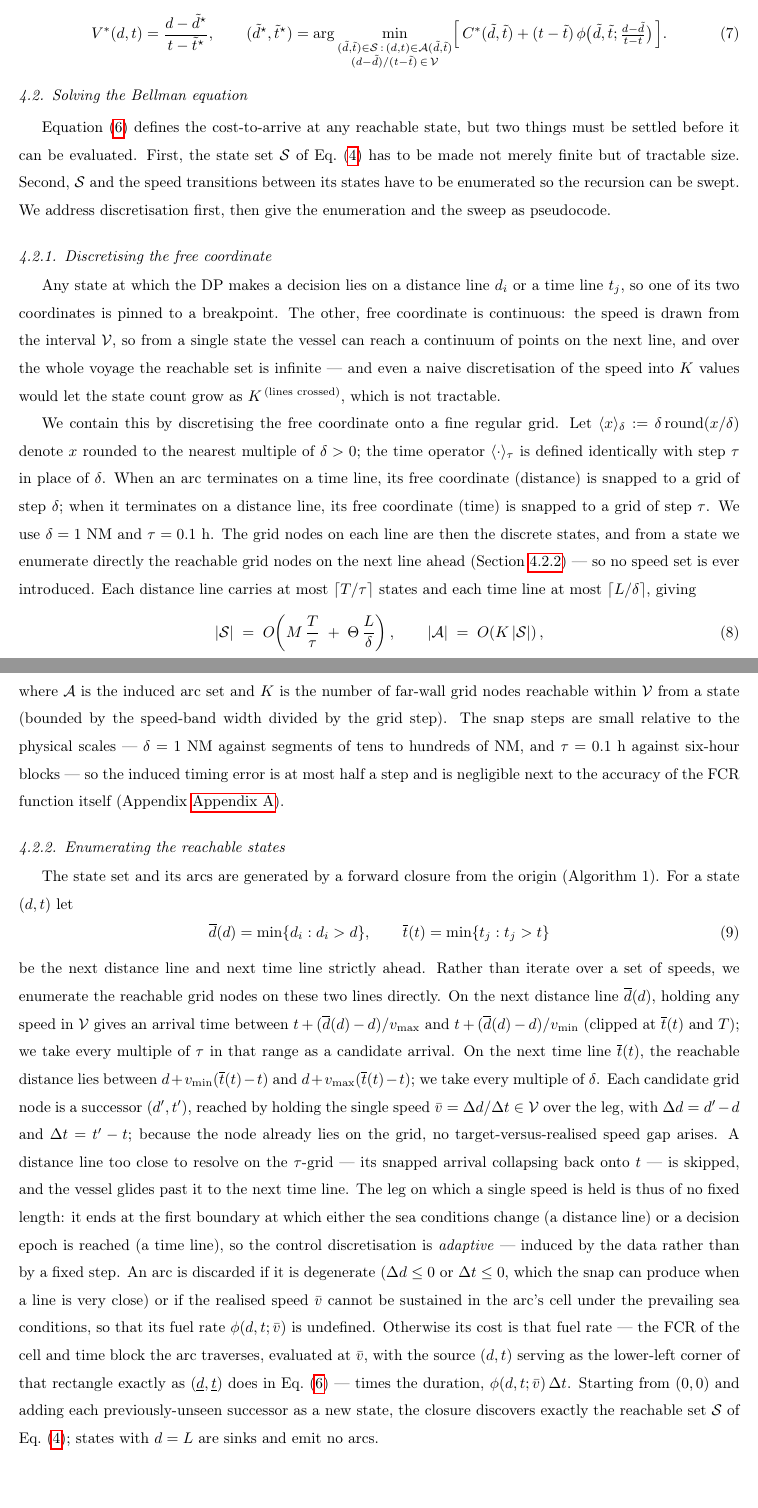
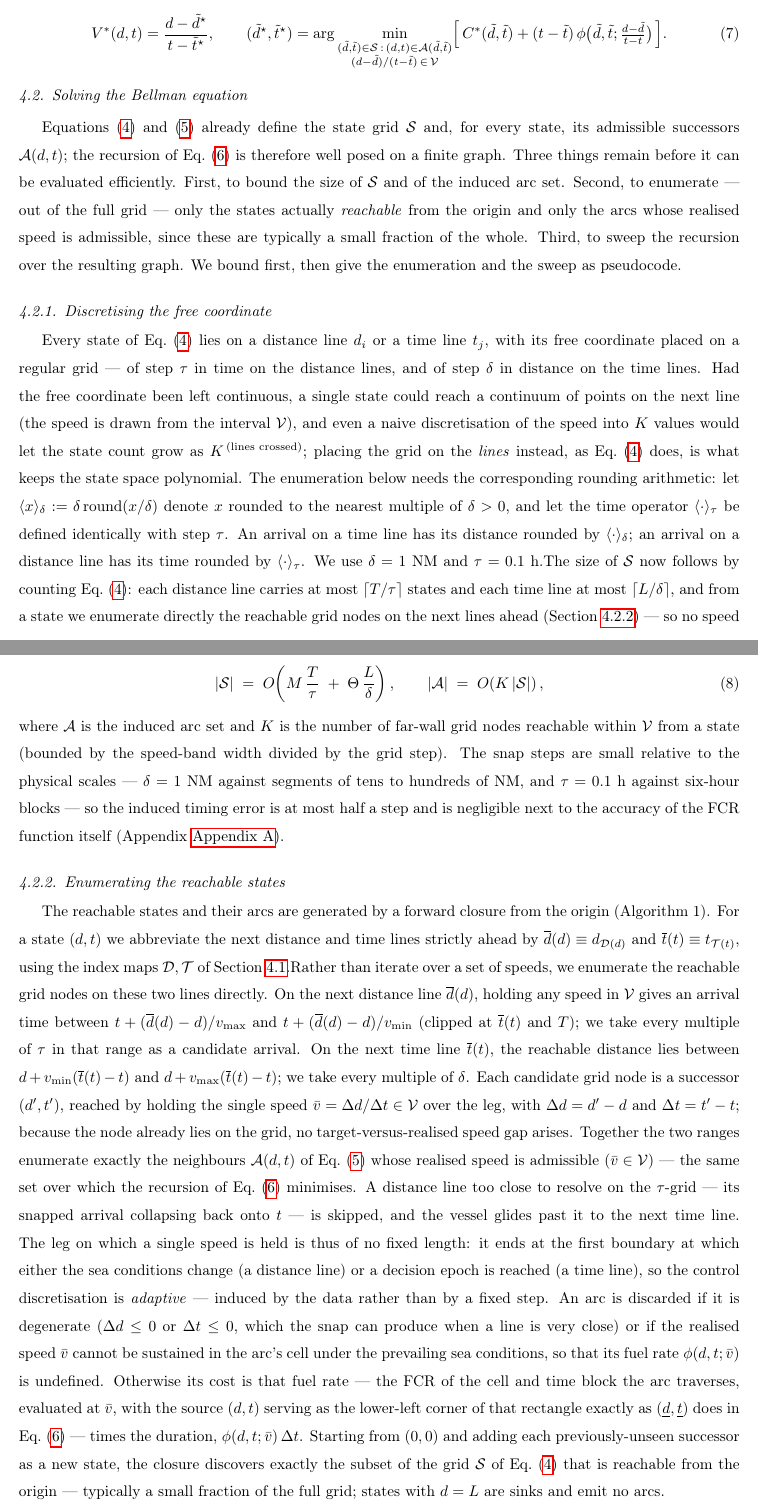
Before and after one commit to amishafir/Voyage_Optimization, a LaTeX paper (paper_workspace/paper_full_draft.tex): two parts of pages 9 and 10 of 25, joined at a grey line, cut so that both start at the same text. Compiled offline with pdfLaTeX.

Commit message:
Paper §4.2: reconcile "Solving the Bellman equation" with §4.1's explicit grid
Forward-only — Tal's §4.1 (Eqs. 4-5, index maps) untouched; all diff hunks are
in §4.2. Old versions kept under \begin{comment} per convention.

1. §4.2 intro: was "S has to be made not merely finite but of tractable size"
   (written when S was abstract). Now: Eqs. 4-5 already define S and A(d,t), so
   what remains is (a) bound |S| and the arc set, (b) enumerate only the
   REACHABLE states / admissible arcs, (c) sweep.
2. §4.2.1: drop the continuum/"we contain this" motivation as the lead; the
   grid is fixed by Eq. 4 (K^lines remark retained as the why-on-the-lines
   aside). The snap operators are reframed as the rounding arithmetic the
   enumeration needs. The |S| bound now follows by counting Eq. 4.
3. §4.2.2: d-bar/t-bar defined as shorthand for §4.1's index maps (was a
   duplicate from-scratch definition); new sentence tying the enumeration to
   A(d,t) of Eq. 5 filtered by v-bar in V (the same set the recursion
   minimises over); closure claim fixed — it discovers the reachable SUBSET of
   the grid S, not S itself.
4. Algorithm 1: the two enumeration loops annotated as the first/second set of
   Eq. 5.

Verified: comment 15/15, equation 23/23, all labels unique in active text, no
active stale claims.

Co-Authored-By: Claude Fable 5 <noreply@anthropic.com>

```diff
--- a/paper_workspace/paper_full_draft.tex
+++ b/paper_workspace/paper_full_draft.tex
@@ -534,11 +534,23 @@ V^{*}(d,t)=\frac{d-\tilde d^{\star}}{t-\tilde t^{\star}},\qquad
 \subsection{Solving the Bellman equation}
 \label{sec:solve}
 
+% ==== OLD (S had to be "made finite" — written before §4.1 defined the explicit grid) — superseded; kept, not rendered ====
+\begin{comment}
 Equation~\eqref{eq:cost-to-arrive} defines the cost-to-arrive at any reachable state, but two things
 must be settled before it can be evaluated. First, the state set $\mathcal{S}$ of
 Eq.~\eqref{eq:state-space} has to be made not merely finite but of tractable size. Second, $\mathcal{S}$
 and the speed transitions between its states have to be enumerated so the recursion can be swept. We
 address discretisation first, then give the enumeration and the sweep as pseudocode.
+\end{comment}
+% ==== NEW (S and A are already defined by Eqs. 4-5; what remains is bounding, enumerating, sweeping) ====
+Equations~\eqref{eq:state-space} and~\eqref{eq:neighbors} already define the state grid $\mathcal{S}$
+and, for every state, its admissible successors $\mathcal{A}(d,t)$; the recursion of
+Eq.~\eqref{eq:cost-to-arrive} is therefore well posed on a finite graph. Three things remain before it
+can be evaluated efficiently. First, to bound the size of $\mathcal{S}$ and of the induced arc set.
+Second, to enumerate --- out of the full grid --- only the states actually \emph{reachable} from the
+origin and only the arcs whose realised speed is admissible, since these are typically a small
+fraction of the whole. Third, to sweep the recursion over the resulting graph. We bound first, then
+give the enumeration and the sweep as pseudocode.
 
 \subsubsection{Discretising the free coordinate}
 \label{sec:snap}
@@ -548,7 +560,9 @@ Any state in which the DP make a decision lies either on a distance line $d_i$ o
 number of lines is finite --- but its cardinality can grow as $|V|^{\,\text{(lines crossed)}}$, which
 is not tractable.
 \end{comment}
-% ==== NEW (continuous 𝒱 -> continuum of reachable points; K^lines blow-up of a naive speed grid) ====
+% ==== OLD (continuum motivation: 𝒱 continuous -> infinite reachable set, K^lines blow-up; the snap "contained" it) ====
+% ==== Written before §4.1 defined the grid explicitly — superseded; kept, not rendered ====
+\begin{comment}
 Any state at which the DP makes a decision lies on a distance line $d_i$ or a time line $t_j$, so one
 of its two coordinates is pinned to a breakpoint. The other, free coordinate is continuous: the speed
 is drawn from the interval $\mathcal{V}$, so from a single state the vessel can reach a continuum of
@@ -556,12 +570,22 @@ points on the next line, and over the whole voyage the reachable set is infinite
 discretisation of the speed into $K$ values would let the state count grow as
 $K^{\,\text{(lines crossed)}}$, which is not tractable.
 
-We contain this by discretising the free coordinate onto a fine regular grid. Let
+We contain this by discretising the free coordinate onto a fine regular grid.
+\end{comment}
+% ==== NEW (grid already fixed by Eq. 4; the operators below are the rounding arithmetic onto it) ====
+Every state of Eq.~\eqref{eq:state-space} lies on a distance line $d_i$ or a time line $t_j$, with its
+free coordinate placed on a regular grid --- of step $\tau$ in time on the distance lines, and of step
+$\delta$ in distance on the time lines. Had the free coordinate been left continuous, a single state
+could reach a continuum of points on the next line (the speed is drawn from the interval
+$\mathcal{V}$), and even a naive discretisation of the speed into $K$ values would let the state count
+grow as $K^{\,\text{(lines crossed)}}$; placing the grid on the \emph{lines} instead, as
+Eq.~\eqref{eq:state-space} does, is what keeps the state space polynomial. The enumeration below needs
+the corresponding rounding arithmetic: let
 $\langle x\rangle_{\delta}:=\delta\,\mathrm{round}(x/\delta)$ denote $x$ rounded to the nearest multiple
-of $\delta>0$; the time operator $\langle\cdot\rangle_{\tau}$ is defined identically with step $\tau$ in
-place of $\delta$. When an arc terminates on a time line, its free coordinate (distance) is snapped to a
-grid of step $\delta$; when it terminates on a distance line, its free coordinate (time) is snapped to a
-grid of step $\tau$. We use $\delta=1$ NM and $\tau=0.1$ h. % ==== OLD (snap merges distinct-speed arrivals; arc bound in |V|) — superseded; kept, not rendered ====
+of $\delta>0$, and let the time operator $\langle\cdot\rangle_{\tau}$ be defined identically with step
+$\tau$. An arrival on a time line has its distance rounded by $\langle\cdot\rangle_{\delta}$; an
+arrival on a distance line has its time rounded by $\langle\cdot\rangle_{\tau}$. We use $\delta=1$ NM
+and $\tau=0.1$ h.% ==== OLD (snap merges distinct-speed arrivals; arc bound in |V|) — superseded; kept, not rendered ====
 \begin{comment}
 Snapping merges the many near-coincident
 arrivals produced by distinct speed sequences into a single shared state, so that each distance line
@@ -572,11 +596,11 @@ carries at most $\lceil T/\tau\rceil$ states and each time line at most $\lceil
 \end{equation}
 where $\mathcal{A}$ is the induced arc set (each state emits at most $|V|$ arcs).
 \end{comment}
-% ==== NEW (grid nodes ARE the discrete states/actions; arc bound in K) ====
-The grid nodes on each line are then the discrete states, and from a state we enumerate directly the
-reachable grid nodes on the next line ahead (Section~\ref{sec:enumerate}) --- so no speed set is ever
-introduced. Each distance line carries at most $\lceil T/\tau\rceil$ states and each time line at most
-$\lceil L/\delta\rceil$, giving
+% ==== NEW (bound follows directly from counting Eq. 4; arc bound in K) ====
+The size of $\mathcal{S}$ now follows by counting Eq.~\eqref{eq:state-space}: each distance line
+carries at most $\lceil T/\tau\rceil$ states and each time line at most $\lceil L/\delta\rceil$, and
+from a state we enumerate directly the reachable grid nodes on the next lines ahead
+(Section~\ref{sec:enumerate}) --- so no speed set is ever introduced. This gives
 \begin{equation}
 \label{eq:state-bound}
 |\mathcal{S}| \;=\; O\!\left(M\,\frac{T}{\tau} \;+\; \Theta\,\frac{L}{\delta}\right),\qquad
@@ -590,12 +614,20 @@ negligible next to the accuracy of the FCR function itself (Appendix~\ref{app:fc
 
 \subsubsection{Enumerating the reachable states}
 \label{sec:enumerate}
+% ==== OLD (d̄/t̄ defined from scratch — duplicated §4.1's index maps 𝒟/𝒯) — superseded; kept, not rendered ====
+\begin{comment}
 The state set and its arcs are generated by a forward closure from the origin
 (Algorithm~1). For a state $(d,t)$ let
 \begin{equation}
 \overline{d}(d)=\min\{d_i : d_i>d\},\qquad \overline{t}(t)=\min\{t_j : t_j>t\}
 \end{equation}
-be the next distance line and next time line strictly ahead. % ==== OLD (iterate over speeds v in V, hold until a line) — superseded; kept, not rendered ====
+be the next distance line and next time line strictly ahead.
+\end{comment}
+% ==== NEW (d̄/t̄ are shorthand for §4.1's index maps) ====
+The reachable states and their arcs are generated by a forward closure from the origin
+(Algorithm~1). For a state $(d,t)$ we abbreviate the next distance and time lines strictly ahead by
+$\overline{d}(d)\equiv d_{\mathcal{D}(d)}$ and $\overline{t}(t)\equiv t_{\mathcal{T}(t)}$, using the
+index maps $\mathcal{D},\mathcal{T}$ of Section~\ref{sec:states}.% ==== OLD (iterate over speeds v in V, hold until a line) — superseded; kept, not rendered ====
 \begin{comment}
 Choosing a speed $v\in V$, the vessel
 holds $v$ until it first meets one of these two lines: it reaches $\overline{d}(d)$ after
@@ -613,7 +645,10 @@ the next time line $\overline{t}(t)$, the reachable distance lies between $d+v_{
 and $d+v_{\max}(\overline{t}(t)-t)$; we take every multiple of $\delta$. Each
 candidate grid node is a successor $(d',t')$, reached by holding the single speed
 $\bar v=\Delta d/\Delta t\in\mathcal{V}$ over the leg, with $\Delta d=d'-d$ and $\Delta t=t'-t$;
-because the node already lies on the grid, no target-versus-realised speed gap arises. A distance line
+because the node already lies on the grid, no target-versus-realised speed gap arises. Together the
+two ranges enumerate exactly the neighbours $\mathcal{A}(d,t)$ of Eq.~\eqref{eq:neighbors} whose
+realised speed is admissible ($\bar v\in\mathcal{V}$) --- the same set over which the recursion of
+Eq.~\eqref{eq:cost-to-arrive} minimises. A distance line
 too close to resolve on the $\tau$-grid --- its snapped arrival collapsing back onto $t$ --- is
 skipped, and the vessel glides past it to the next time line. The leg on which a single speed is held is thus of no fixed length:
 it ends at the first boundary at which either the sea conditions change (a distance line) or a decision
@@ -626,7 +661,8 @@ block the arc traverses, evaluated at $\bar v$, with the source $(d,t)$ serving
 of that rectangle exactly as $(\underline d,\underline t)$ does in
 Eq.~\eqref{eq:cost-to-arrive} --- times the duration, $\phi(d,t;\bar v)\,\Delta t$. Starting from
 $(0,0)$ and adding each previously-unseen successor as a new state, the closure discovers exactly the
-reachable set $\mathcal{S}$ of Eq.~\eqref{eq:state-space}; states with $d=L$ are sinks and emit no arcs.
+subset of the grid $\mathcal{S}$ of Eq.~\eqref{eq:state-space} that is reachable from the origin ---
+typically a small fraction of the full grid; states with $d=L$ are sinks and emit no arcs.
 
 % ==== OLD Algorithm 1 (speed-first: for v in V) — superseded by node-first; kept, not rendered ====
 \begin{comment}
```
Also changed, not shown: paper_workspace/paper_full_draft.tex (4 more changed lines).
